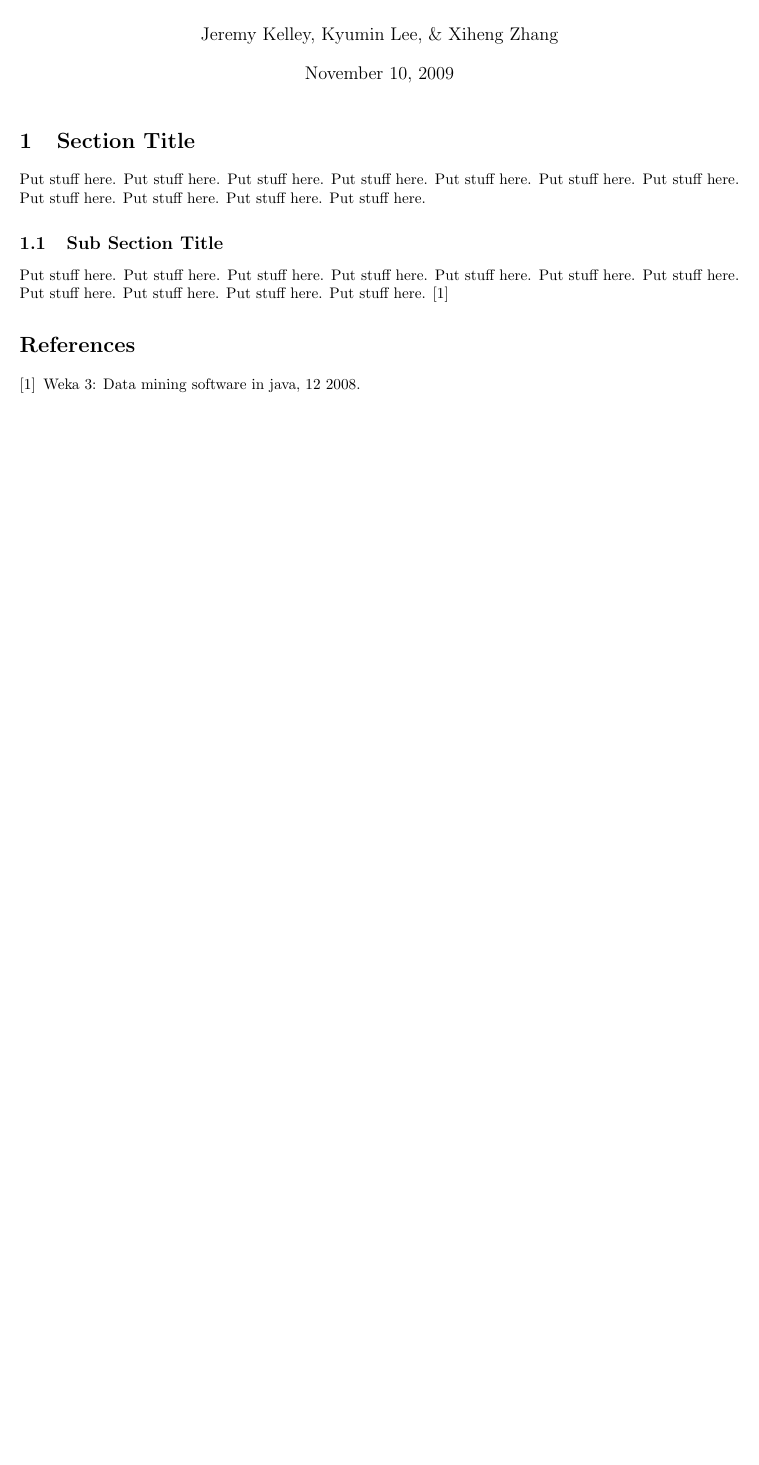
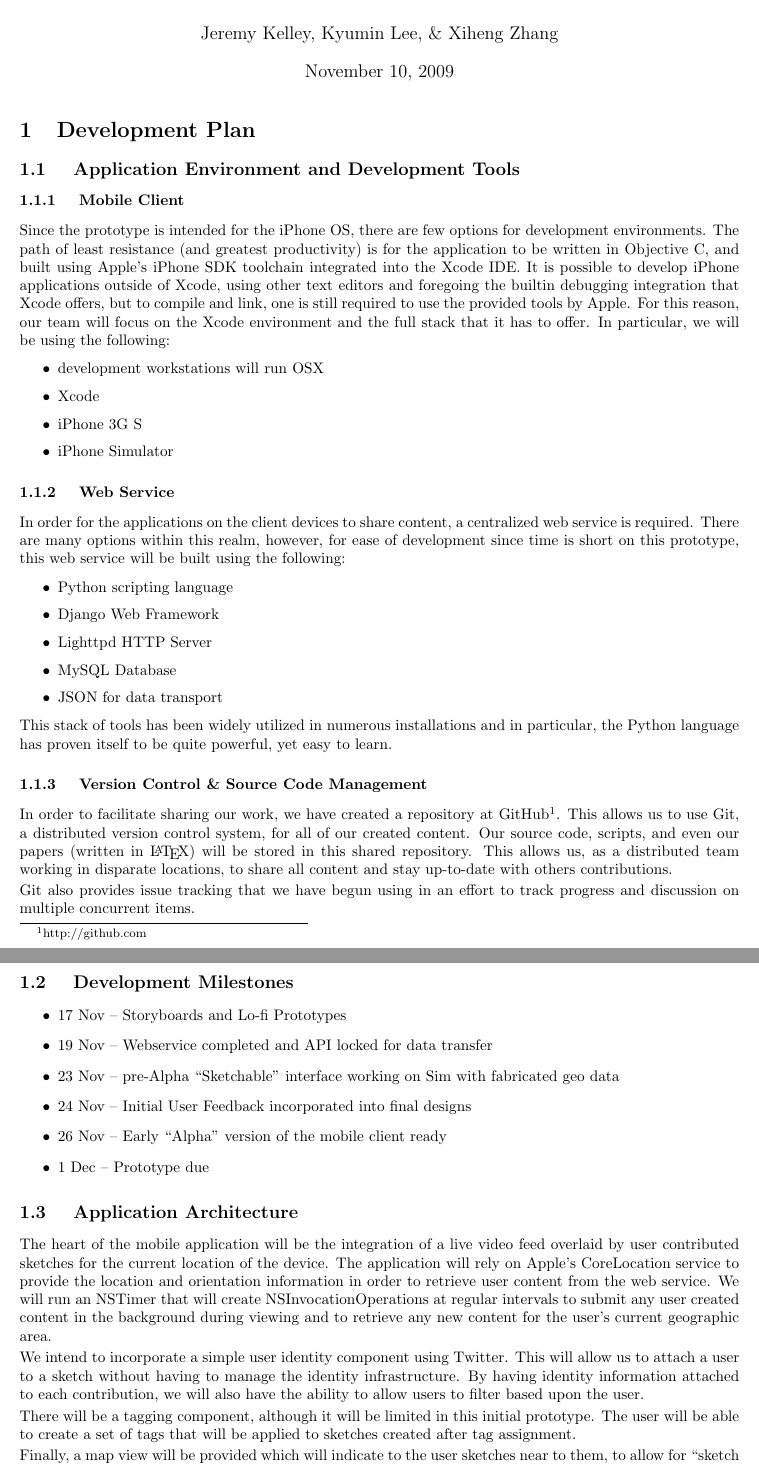
Before and after one commit to xiheng/hcsi655, a LaTeX document (papers/development/doc.tex): part of the page before the commit and two parts of pages 1 and 2 of 2 after it, the two joined at a grey line, cut so that both start at the same text, the shorter picture padded with empty space. Compiled offline with pdfLaTeX.

Commit message:
development plan almost complete. it just lacks mockups to complete the discussion

```diff
--- a/papers/development/doc.tex
+++ b/papers/development/doc.tex
@@ -12,7 +12,7 @@
 % \setlength{\parsep}{8pt}
 
 
-\title{ Some Title Here }
+\title{ Development Plan }
 
 \author{ Jeremy Kelley, Kyumin Lee, \& Xiheng Zhang }
 
@@ -20,19 +20,98 @@
 
 \maketitle
 
-\section{Section Title}
+\section{Development Plan}
 
-Put stuff here.  Put stuff here.  Put stuff here.  Put stuff here.  Put stuff
-here.  Put stuff here.  Put stuff here.  Put stuff here.  Put stuff here.  Put
-stuff here.  Put stuff here.
+\subsection{ Application Environment and Development Tools }
 
-\subsection{Sub Section Title}
+\subsubsection{ Mobile Client }
 
-Put stuff here.  Put stuff here.  Put stuff here.  Put stuff here.  Put stuff
-here.  Put stuff here.  Put stuff here.  Put stuff here.  Put stuff here.  Put
-stuff here.  Put stuff here.  \cite{weka}
+Since the prototype is intended for the iPhone OS, there are few options for
+development environments.  The path of least resistance (and greatest
+productivity) is for the application to be written in Objective C, and built
+using Apple's iPhone SDK toolchain integrated into the Xcode IDE.  It is
+possible to develop iPhone applications outside of Xcode, using other text
+editors and foregoing the builtin debugging integration that Xcode offers, but
+to compile and link, one is still required to use the provided tools by Apple.
+For this reason, our team will focus on the Xcode environment and the full
+stack that it has to offer.  In particular, we will be using the following:
 
-% %%%%%%%%%%%%%%%%%%%
+\begin{itemize}
+\item development workstations will run OSX
+\item Xcode
+\item iPhone 3G S
+\item iPhone Simulator
+\end{itemize}
+
+\subsubsection{ Web Service }
+
+In order for the applications on the client devices to share content, a
+centralized web service is required.  There are many options within this realm,
+however, for ease of development since time is short on this prototype, this
+web service will be built using the following:
+
+\begin{itemize}
+\item Python scripting language
+\item Django Web Framework
+\item Lighttpd HTTP Server
+\item MySQL Database
+\item JSON for data transport
+\end{itemize}
+
+This stack of tools has been widely utilized in numerous installations and in
+particular, the Python language has proven itself to be quite powerful, yet
+easy to learn.
+
+\subsubsection{ Version Control \& Source Code Management }
+
+In order to facilitate sharing our work, we have created a repository at
+GitHub\footnote{http://github.com}.  This allows us to use Git, a distributed
+version control system, for all of our created content.  Our source code,
+scripts, and even our papers (written in \LaTeX) will be stored in this shared
+repository.  This allows us, as a distributed team working in disparate
+locations, to share all content and stay up-to-date with others contributions.
+
+Git also provides issue tracking that we have begun using in an effort to track
+progress and discussion on multiple concurrent items.
+
+\subsection{ Development Milestones  }
+
+\begin{itemize}
+\item 17 Nov -- Storyboards and Lo-fi Prototypes
+\item 19 Nov -- Webservice completed and API locked for data transfer
+\item 23 Nov -- pre-Alpha ``Sketchable'' interface working on Sim with fabricated geo data
+\item 24 Nov -- Initial User Feedback incorporated into final designs
+\item 26 Nov -- Early ``Alpha'' version of the mobile client ready
+\item 1 Dec -- Prototype due
+
+\end{itemize}
+
+\subsection{ Application Architecture }
+
+The heart of the mobile application will be the integration of a live video
+feed overlaid by user contributed sketches for the current location of the
+device.  The application will rely on Apple's CoreLocation service to provide
+the location and orientation information in order to retrieve user content from
+the web service.  We will run an NSTimer that will create
+NSInvocationOperations at regular intervals to submit any user created content
+in the background during viewing and to retrieve any new content for the user's
+current geographic area.
+
+We intend to incorporate a simple user identity component using Twitter.  This
+will allow us to attach a user to a sketch without having to manage the
+identity infrastructure.  By having identity information attached to each
+contribution, we will also have the ability to allow users to filter based upon
+the user.
+
+There will be a tagging component, although it will be limited in this initial
+prototype.  The user will be able to create a set of tags that will be applied
+to sketches created after tag assignment.
+
+Finally, a map view will be provided which will indicate to the user sketches
+near to them, to allow for ``sketch tours'' or other artistic discoveries.
+
+
+%%%%%%%%%%%%%%%%%%%
 \bibliographystyle{plain}
 \bibliography{../bibli}
 \end{document}
```
Also changed, not shown: papers/abstract/doc.tex (+2 -0 lines).
